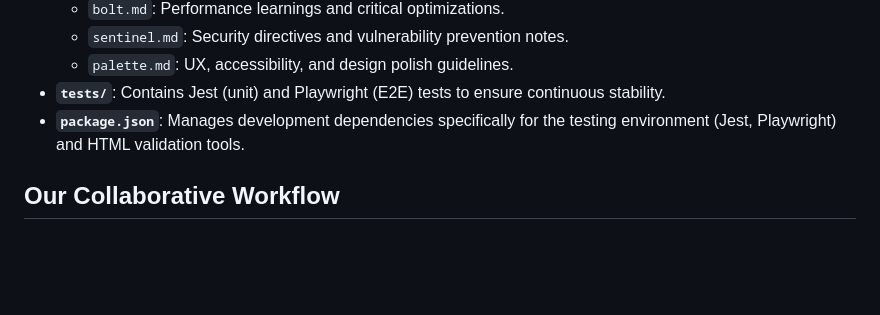
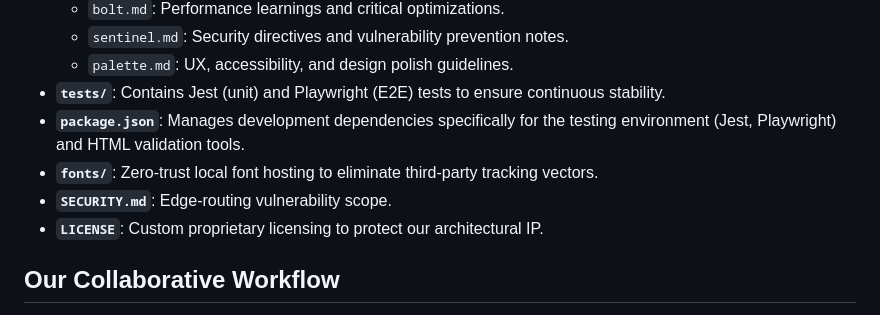
Before and after one commit to Shinydude100/Shinydude100.github.io, a Markdown page: README.md, the part around the change. GitHub-like rendering; blank space fills up the shorter version.

Commit message:
docs: Update Navigation & Architecture with fonts, SECURITY.md, and LICENSE
Co-authored-by: Shinydude100 <1312087+Shinydude100@users.noreply.github.com>

```diff
--- a/README.md
+++ b/README.md
@@ -17,6 +17,9 @@ This project is built using a raw HTML, vanilla JavaScript, and Tailwind CSS (vi
   - `palette.md`: UX, accessibility, and design polish guidelines.
 - **`tests/`**: Contains Jest (unit) and Playwright (E2E) tests to ensure continuous stability.
 - **`package.json`**: Manages development dependencies specifically for the testing environment (Jest, Playwright) and HTML validation tools.
+- **`fonts/`**: Zero-trust local font hosting to eliminate third-party tracking vectors.
+- **`SECURITY.md`**: Edge-routing vulnerability scope.
+- **`LICENSE`**: Custom proprietary licensing to protect our architectural IP.
 
 ## Our Collaborative Workflow
 This repository is maintained through a unique, continuous collaboration between human direction and specialized AI agents. We utilize strict personas to ensure every PR maintains the high standards of the project:
```
